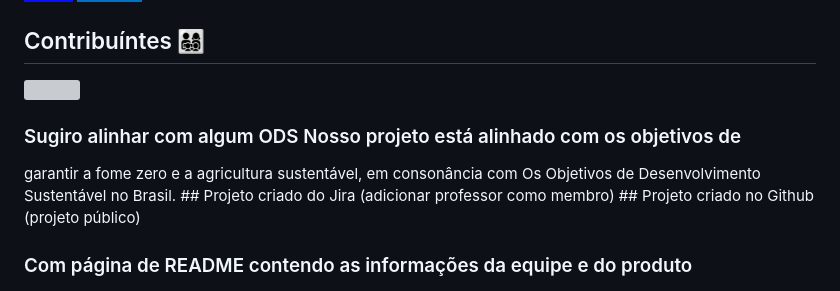
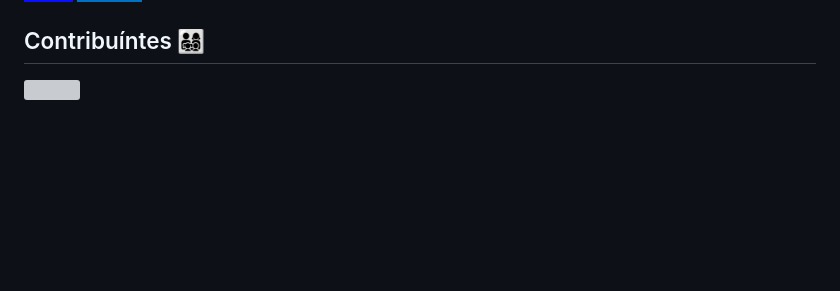
Before and after one commit to brunoribeirol/naturezaNaMesa, a Markdown page: README.md, the part around the change. GitHub-like rendering; badges without logos; blank space fills up the shorter version; grey boxes are pictures that could not be loaded.

```diff
--- a/README.md
+++ b/README.md
@@ -100,9 +100,3 @@ Code](https://img.shields.io/badge/Visual%20Studio%20Code-0078d7.svg?style=for-t
 <a href="https://github.com/brunoribeirol/fds/graphs/contributors">
   <img src="https://contrib.rocks/image?repo=brunoribeirol/fds" />
 </a>
-
-### Sugiro alinhar com algum ODS Nosso projeto está alinhado com os objetivos de
-garantir a fome zero e a agricultura sustentável, em consonância com Os
-Objetivos de Desenvolvimento Sustentável no Brasil. ## Projeto criado do Jira
-(adicionar professor como membro) ## Projeto criado no Github (projeto público)
-### Com página de README contendo as informações da equipe e do produto
```
